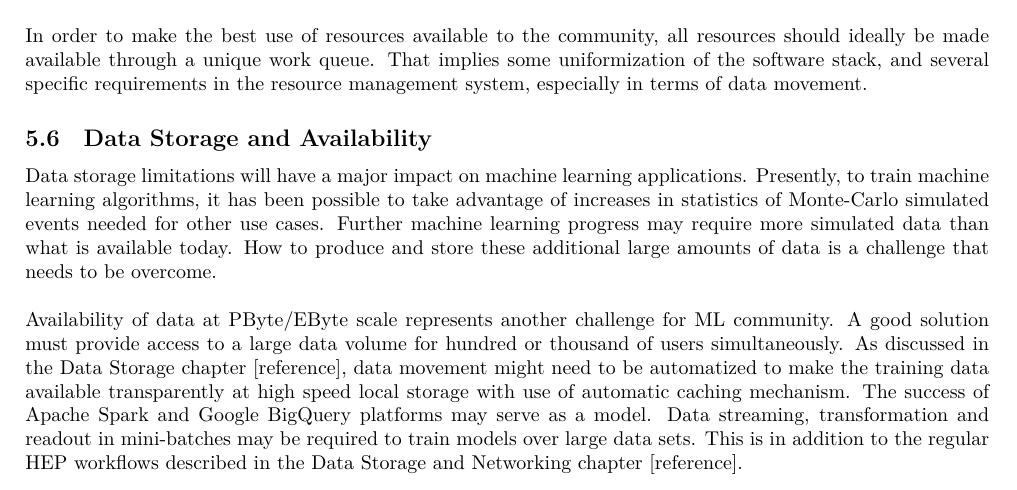
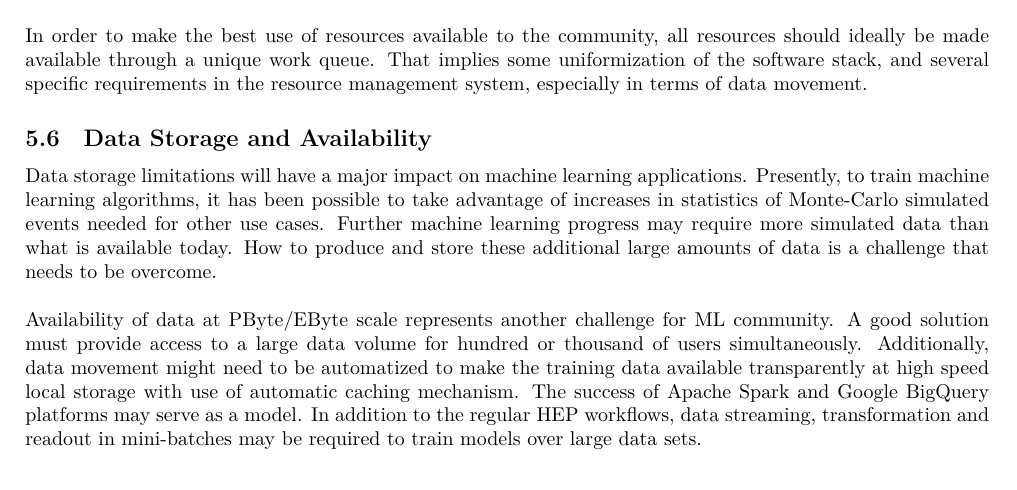
Before and after one commit to oprojects/cwp, a LaTeX document (HSF_ML_CWP.tex, which reads src/resources.tex): part of page 18 of 23, cut so that both start at the same text. Compiled offline with XeLaTeX.

Commit message:
Remove undefined references (#21)

```diff
--- a/src/resources.tex
+++ b/src/resources.tex
@@ -62,14 +62,15 @@ In order to make the best use of resources available to the community, all resou
 \subsection{Data Storage and Availability}
 Data storage limitations will have a major impact on machine learning applications. Presently, to train machine learning algorithms, it has been possible to take advantage of increases in statistics of Monte-Carlo simulated events needed for other use cases. Further machine learning progress may require more simulated data than what is available today. How to produce and store these additional large amounts of data is a challenge that needs to be overcome.\\
 
-Availability of data at PByte/EByte scale represents another challenge for ML community. A good solution must provide access to a large data volume for hundred or thousand of users simultaneously. As discussed in the Data Storage chapter~[reference], data movement might need to be automatized to make the training data available transparently at high speed local storage with use of automatic caching mechanism. The success of Apache Spark and Google BigQuery platforms may serve as a model. Data streaming, transformation and readout in mini-batches may be required to train models over large data sets. This is in addition to the regular HEP workflows described in the Data Storage and Networking chapter~[reference].
-
+Availability of data at PByte/EByte scale represents another challenge for ML community.
+A good solution must provide access to a large data volume for hundred or thousand of users simultaneously.
+Additionally, data movement might need to be automatized to make the training data available transparently at high speed local storage with use of automatic caching mechanism.
+The success of Apache Spark and Google BigQuery platforms may serve as a model.
+In addition to the regular HEP workflows, data streaming, transformation and readout in mini-batches may be required to train models over large data sets.
 
 \subsection{Software Distribution and Deployment}
 To efficiently use the resources described in previous subsections, machine learning software needs to be available on the computing resources. Platforms, such as CERNVM File System (cvmfs), are very useful for software distribution that does not require local installation. Additional tools like docker containers for application shipping can be useful in providing homogeneous software environments across the different systems. Another challenge is that the software layer needs to be agnostic to the hardware back-end.
-
 % %Issues are sometimes with the needs for synchronization of various versions of software, point at which the use of self-consistent container is indeed more practical.
-
 %At the same time we need tools to discover these resources and have clear understanding pricing model of commercial solutions.
 
 \subsection{Machine Learning As a Service}
```
